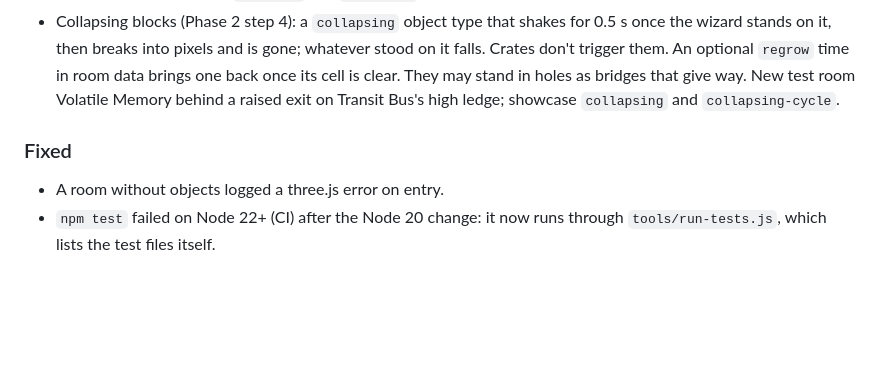
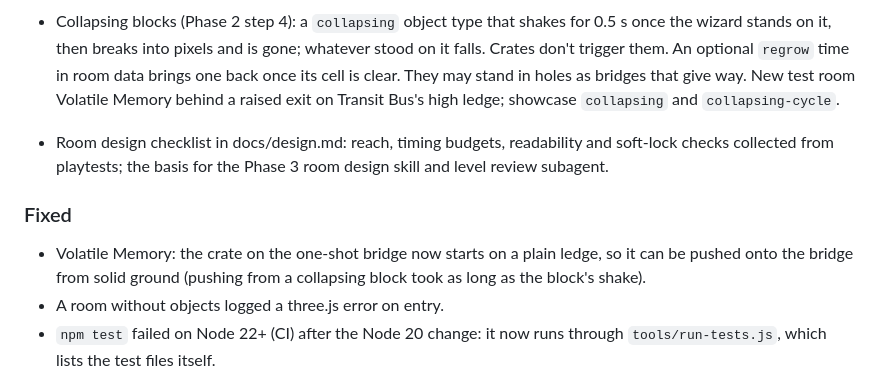
Before and after one commit to bluedragon-ctrl/Neonmancer, a Markdown page: CHANGELOG.md, the part around the change. Rendered like a GitHub page; blank space fills up the shorter version.

```diff
--- a/CHANGELOG.md
+++ b/CHANGELOG.md
@@ -39,7 +39,14 @@ and the project uses [Semantic Versioning](https://semver.org/).
   Volatile Memory behind a raised exit on Transit Bus's high ledge;
   showcase `collapsing` and `collapsing-cycle`.
 
+- Room design checklist in docs/design.md: reach, timing budgets,
+  readability and soft-lock checks collected from playtests; the basis for
+  the Phase 3 room design skill and level review subagent.
+
 ### Fixed
+- Volatile Memory: the crate on the one-shot bridge now starts on a plain
+  ledge, so it can be pushed onto the bridge from solid ground (pushing
+  from a collapsing block took as long as the block's shake).
 - A room without objects logged a three.js error on entry.
 - `npm test` failed on Node 22+ (CI) after the Node 20 change: it now runs
   through `tools/run-tests.js`, which lists the test files itself.
```
Also changed, not shown: CLAUDE.md (+3 -1 lines), docs/design.md (+50 -0 lines).
